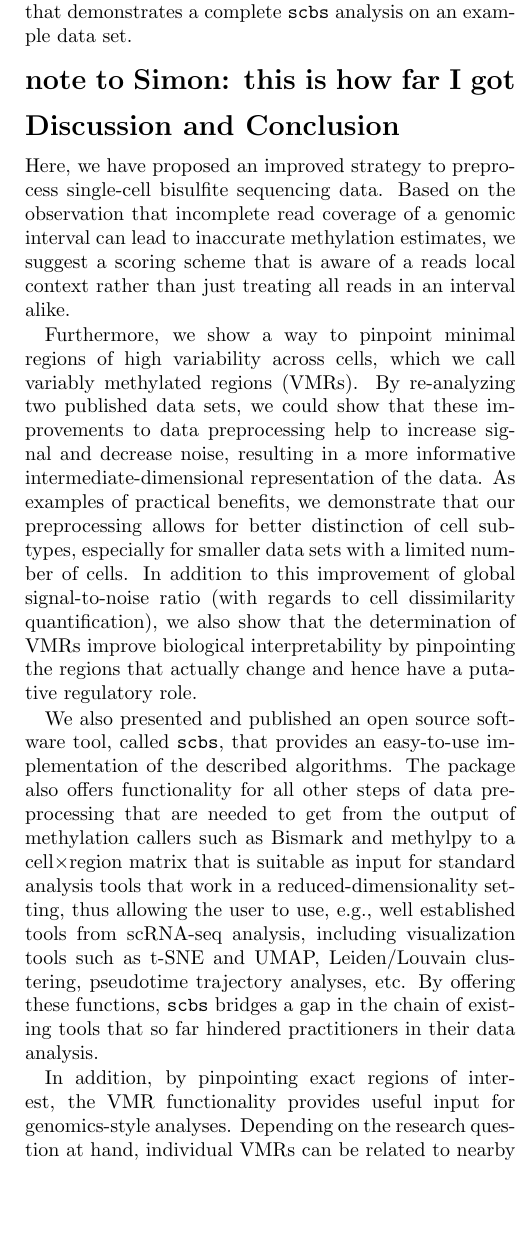
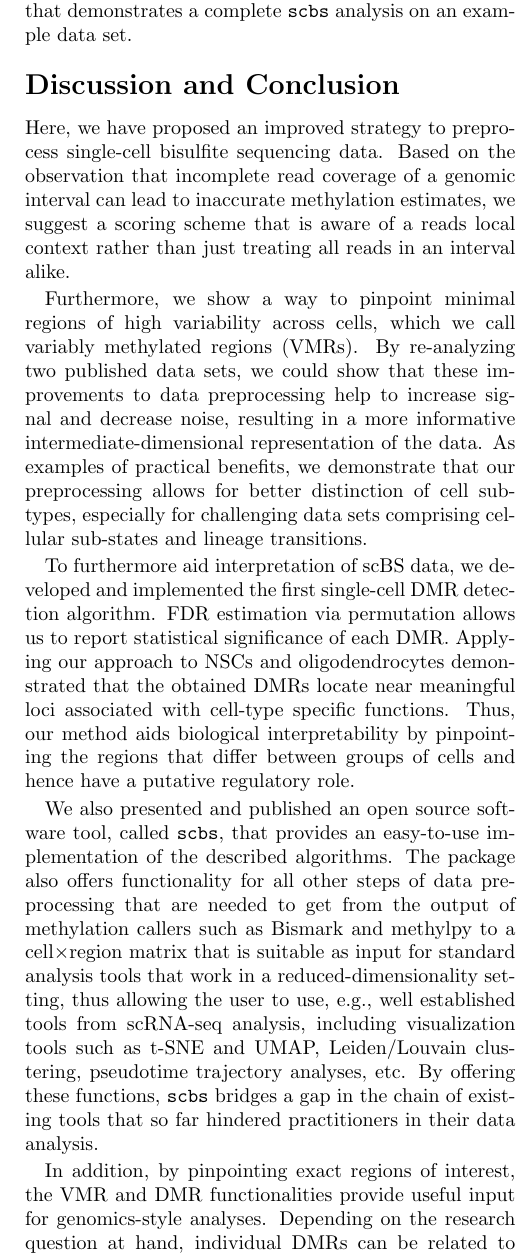
Before and after one commit to anders-biostat/scbs-paper, a LaTeX document (paper.tex): part of one column of page 8 of 11, cut so that both start at the same text, the shorter picture padded with empty space. Compiled offline with pdfLaTeX.

Commit message:
update discussion

```diff
--- a/paper.tex
+++ b/paper.tex
@@ -400,8 +400,6 @@ The package is available on the Python Package Index (PyPI) and can be installed
 The source code is hosted at \href{https://github.com/LKremer/scbs}{https://github.com/LKremer/scbs}, where we also provide detailed documentation including a tutorial that demonstrates a complete \texttt{scbs} analysis on an example data set.
 
 
-\section{note to Simon: this is how far I got}   % todo rm
-
 \section{Discussion and Conclusion}
 
 Here, we have proposed an improved strategy to preprocess single-cell bisulfite sequencing data.
@@ -409,15 +407,20 @@ Based on the observation that incomplete read coverage of a genomic interval can
 
 Furthermore, we show a way to pinpoint minimal regions of high variability across cells, which we call variably methylated regions (VMRs).
 By re-analyzing two published data sets, we could show that these improvements to data preprocessing help to increase signal and decrease noise, resulting in a more informative intermediate-dimensional representation of the data.
-As examples of practical benefits, we demonstrate that our preprocessing allows for better distinction of cell sub-types, especially for smaller data sets with a limited number of cells.
-In addition to this improvement of global signal-to-noise ratio (with regards to cell dissimilarity quantification), we also show that the determination of VMRs improve biological interpretability by pinpointing the regions that actually change and hence have a putative regulatory role.
+As examples of practical benefits, we demonstrate that our preprocessing allows for better distinction of cell sub-types, especially for challenging data sets comprising cellular sub-states and lineage transitions.
+
+To furthermore aid interpretation of scBS data, we developed and implemented the first single-cell DMR detection algorithm.
+FDR estimation via permutation allows us to report statistical significance of each DMR.
+% maybe here discuss pseudoreplication issues?
+Applying our approach to NSCs and oligodendrocytes demonstrated that the obtained DMRs locate near meaningful loci associated with cell-type specific functions.
+Thus, our method aids biological interpretability by pinpointing the regions that differ between groups of cells and hence have a putative regulatory role.
 
 We also presented and published an open source software tool, called \texttt{scbs}, that provides an easy-to-use implementation of the described algorithms.
 The package also offers functionality for all other steps of data preprocessing that are needed to get from the output of methylation callers such as Bismark and methylpy to a cell\texttimes region matrix that is suitable as input for standard analysis tools that work in a reduced-dimensionality setting, thus allowing the user to use, e.g., well established tools from scRNA-seq analysis, including visualization tools such as t-SNE and UMAP, Leiden/Louvain clustering, pseudotime trajectory analyses, etc.
 By offering these functions, \texttt{scbs} bridges a gap in the chain of existing tools that so far hindered practitioners in their data analysis.
 
-In addition, by pinpointing exact regions of interest, the VMR functionality provides useful input for genomics-style analyses.
-Depending on the research question at hand, individual VMRs can be related to nearby genomic features such as gene bodies or known regulatory elements, tested for methylation differences between groups of cells, or subjected to gene ontology enrichment or motif enrichment.
+In addition, by pinpointing exact regions of interest, the VMR and DMR functionalities provide useful input for genomics-style analyses.
+Depending on the research question at hand, individual DMRs can be related to nearby genomic features such as gene bodies or known regulatory elements, tested for methylation differences between groups of cells, or subjected to gene ontology enrichment or motif enrichment.
 
 In conclusion, we have presented powerful improvements to scBS data preprocessing and a software tool that implements these and bridges a gap in existing tool chains.
 
@@ -451,7 +454,7 @@ L.\ P.\ M.\ K., L.\ K., S.\ C.\ and A.\ M.-V.\ acknowledge funding from the Euro
 We thank Alexey Uvarovskii for code refactoring and helpful suggestions on the source code.
 
 \phantomsection
-\section{Methods}
+\section{Methods (note to Simon: didnt go through this yet)}  % todo rm
 
 \phantomsection
 \subsection{Raw data}
```
Also changed, not shown: paper.tex (3 more changed lines).
